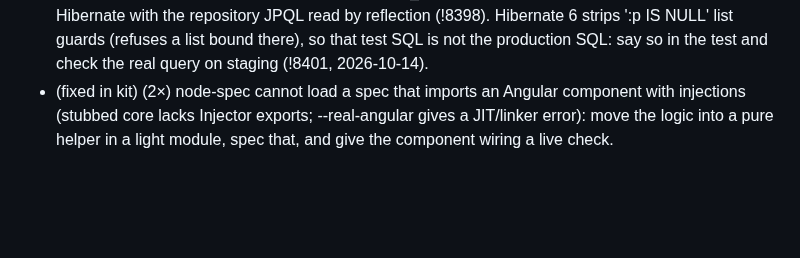
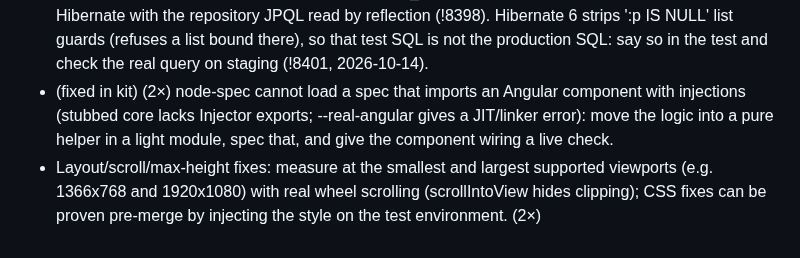
Before and after one commit to prskid1000/claude-crew, a Markdown page: skills/dev-kit/HISTORY.md, the part around the change. GitHub-like rendering; blank space fills up the shorter version.

```diff
--- a/skills/dev-kit/HISTORY.md
+++ b/skills/dev-kit/HISTORY.md
@@ -98,3 +98,4 @@ Fixed-in-kit, historical and coordinator-only lessons moved out of LESSONS.md, k
 - Role/web fixes on a test site serving an older build: record a post-deploy live check instead of blocking review. Squash merges hide your commits from ancestry: compare trees (`git diff <branch> origin/main -- <path>`). the same goes for an app fix that needs a clock or seed step: name the setup in the tester guide. (4×)
 - (fixed in kit) (3×) JPQL in Spring repositories and service-level queries is only parsed at context start, and CI runs -DskipTests: add a no-DB Hibernate SessionFactory parse test (featureStopReportJpqlTest pattern) for every new query. Container harness: AbstractContainerDatabaseTest never creates <admin schema>.db_pool, so use a plain MySQL testcontainer plus Hibernate with the repository JPQL read by reflection (<repo>!8398). Hibernate 6 strips ':p IS NULL' list guards (refuses a list bound there), so that test SQL is not the production SQL: say so in the test and check the real query on staging (<repo>!8401, 2026-10-14).
 - (fixed in kit) (2×) node-spec cannot load a spec that imports an Angular component with injections (stubbed core lacks Injector exports; --real-angular gives a JIT/linker error): move the logic into a pure helper in a light module, spec that, and give the component wiring a live check.
+- Layout/scroll/max-height fixes: measure at the smallest and largest supported viewports (e.g. 1366x768 and 1920x1080) with real wheel scrolling (scrollIntoView hides clipping); CSS fixes can be proven pre-merge by injecting the style on the test environment. (2×)
```
Also changed, not shown: skills/dev-kit/LESSONS.md (+3 -3 lines).
